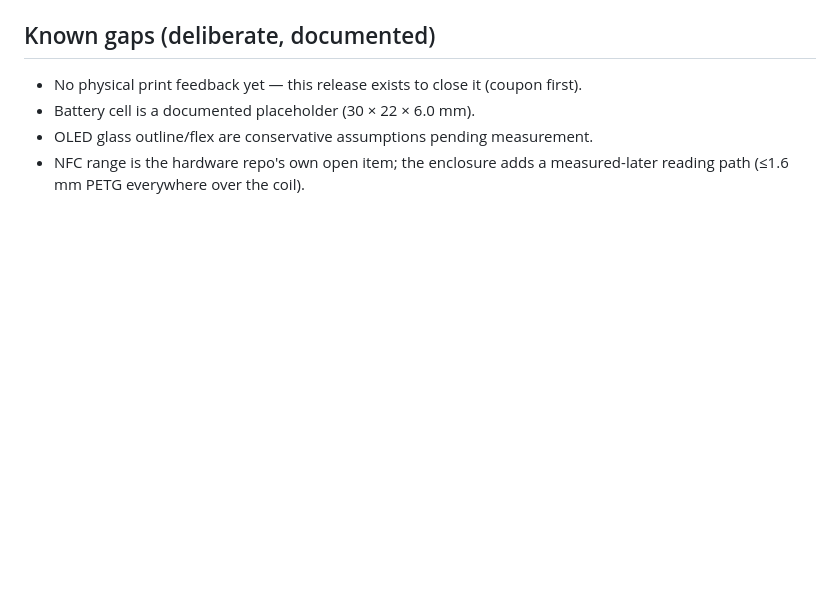
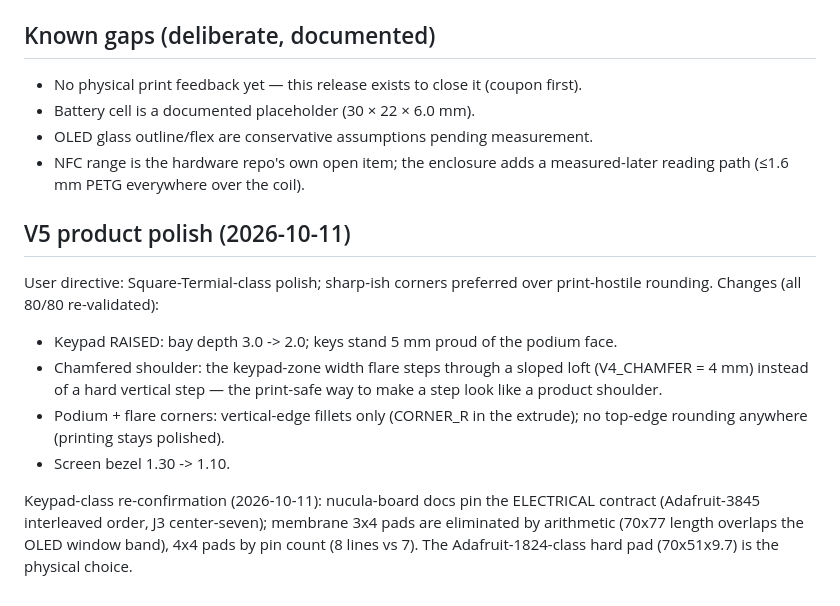
Before and after one commit to Amperstrand/nucula-enclosure, a Markdown page: docs/design_spec.md, the part around the change. Rendered like a GitHub page; blank space fills up the shorter version.

Commit message:
docs: V5 product-polish section + keypad-class re-confirmation
Ultraworked with [Sisyphus](https://github.com/code-yeongyu/oh-my-openagent)

Co-authored-by: Sisyphus <clio-agent@sisyphuslabs.ai>

```diff
--- a/docs/design_spec.md
+++ b/docs/design_spec.md
@@ -100,3 +100,22 @@ stand-in` (official-outline solid seats without wall contact) +
 - OLED glass outline/flex are conservative assumptions pending measurement.
 - NFC range is the hardware repo's own open item; the enclosure adds a
   measured-later reading path (≤1.6 mm PETG everywhere over the coil).
+## V5 product polish (2026-10-11)
+
+User directive: Square-Termial-class polish; sharp-ish corners
+preferred over print-hostile rounding. Changes (all 80/80 re-validated):
+
+* Keypad RAISED: bay depth 3.0 -> 2.0; keys stand 5 mm proud of the
+  podium face.
+* Chamfered shoulder: the keypad-zone width flare steps through a
+  sloped loft (V4_CHAMFER = 4 mm) instead of a hard vertical step —
+  the print-safe way to make a step look like a product shoulder.
+* Podium + flare corners: vertical-edge fillets only (CORNER_R in the
+  extrude); no top-edge rounding anywhere (printing stays polished).
+* Screen bezel 1.30 -> 1.10.
+
+Keypad-class re-confirmation (2026-10-11): nucula-board docs pin the
+ELECTRICAL contract (Adafruit-3845 interleaved order, J3 center-seven);
+membrane 3x4 pads are eliminated by arithmetic (70x77 length overlaps
+the OLED window band), 4x4 pads by pin count (8 lines vs 7). The
+Adafruit-1824-class hard pad (70x51x9.7) is the physical choice.
```
